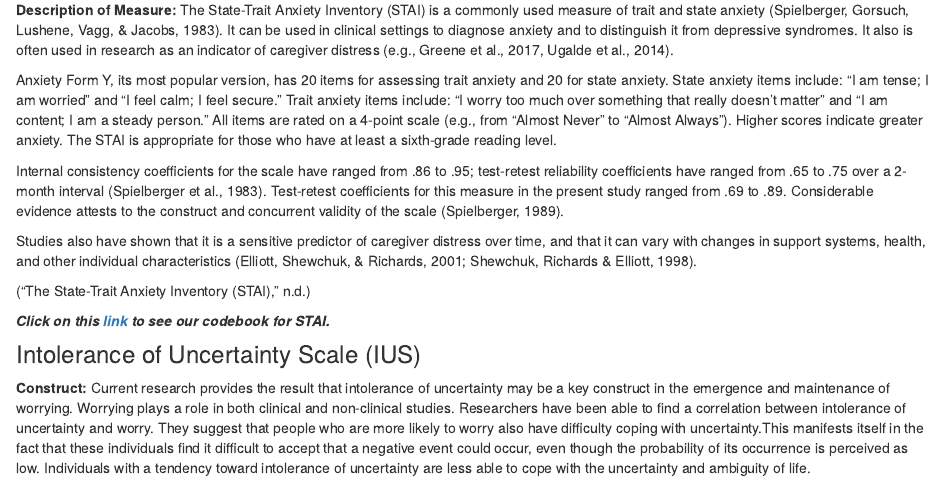
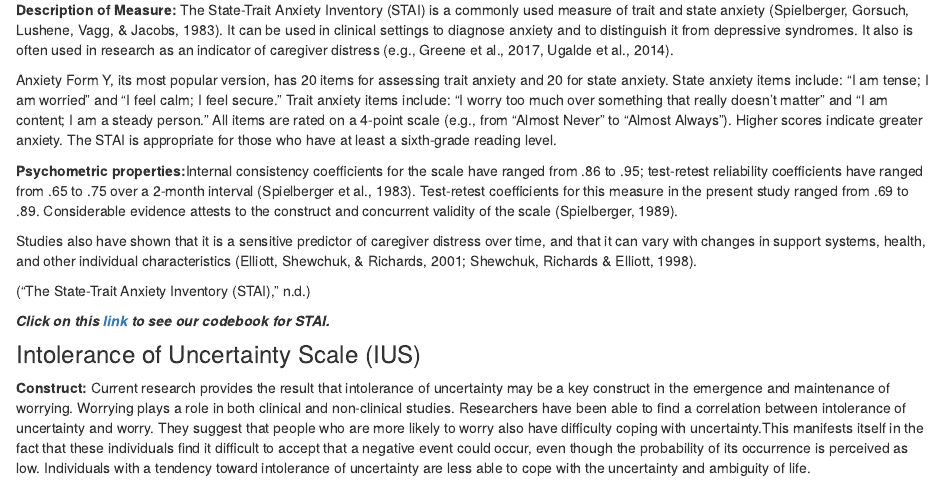
Before and after one commit to Nina-Akmann/ApproachAvoidanceSurveys, an R Markdown document (analysis/Psychometrics.Rmd): the page in a window 1100 px wide, from 230 px down. Rendered offline with R 4.5, knitr and Pandoc, with nearby package versions; drawn as R Markdown's standard HTML page in place of the format the file asks for.

Commit message:
adding psychometric properties in STAI text

```diff
--- a/analysis/Psychometrics.Rmd
+++ b/analysis/Psychometrics.Rmd
@@ -15,7 +15,7 @@ bibliography: UKE/UKE.bib
 
 Anxiety Form Y, its most popular version, has 20 items for assessing trait anxiety and 20 for state anxiety. State anxiety items include: "I am tense; I am worried" and "I feel calm; I feel secure." Trait anxiety items include: "I worry too much over something that really doesn't matter" and "I am content; I am a steady person." All items are rated on a 4-point scale (e.g., from "Almost Never" to "Almost Always"). Higher scores indicate greater anxiety. The STAI is appropriate for those who have at least a sixth-grade reading level.
 
-Internal consistency coefficients for the scale have ranged from .86 to .95; test-retest reliability coefficients have ranged from .65 to .75 over a 2-month interval (Spielberger et al., 1983). Test-retest coefficients for this measure in the present study ranged from .69 to .89. Considerable evidence attests to the construct and concurrent validity of the scale (Spielberger, 1989).
+**Psychometric properties:**Internal consistency coefficients for the scale have ranged from .86 to .95; test-retest reliability coefficients have ranged from .65 to .75 over a 2-month interval (Spielberger et al., 1983). Test-retest coefficients for this measure in the present study ranged from .69 to .89. Considerable evidence attests to the construct and concurrent validity of the scale (Spielberger, 1989).
 
 Studies also have shown that it is a sensitive predictor of caregiver distress over time, and that it can vary with changes in support systems, health, and other individual characteristics (Elliott, Shewchuk, & Richards, 2001; Shewchuk, Richards & Elliott, 1998).
 
```
Also changed, not shown: 1 other file.
